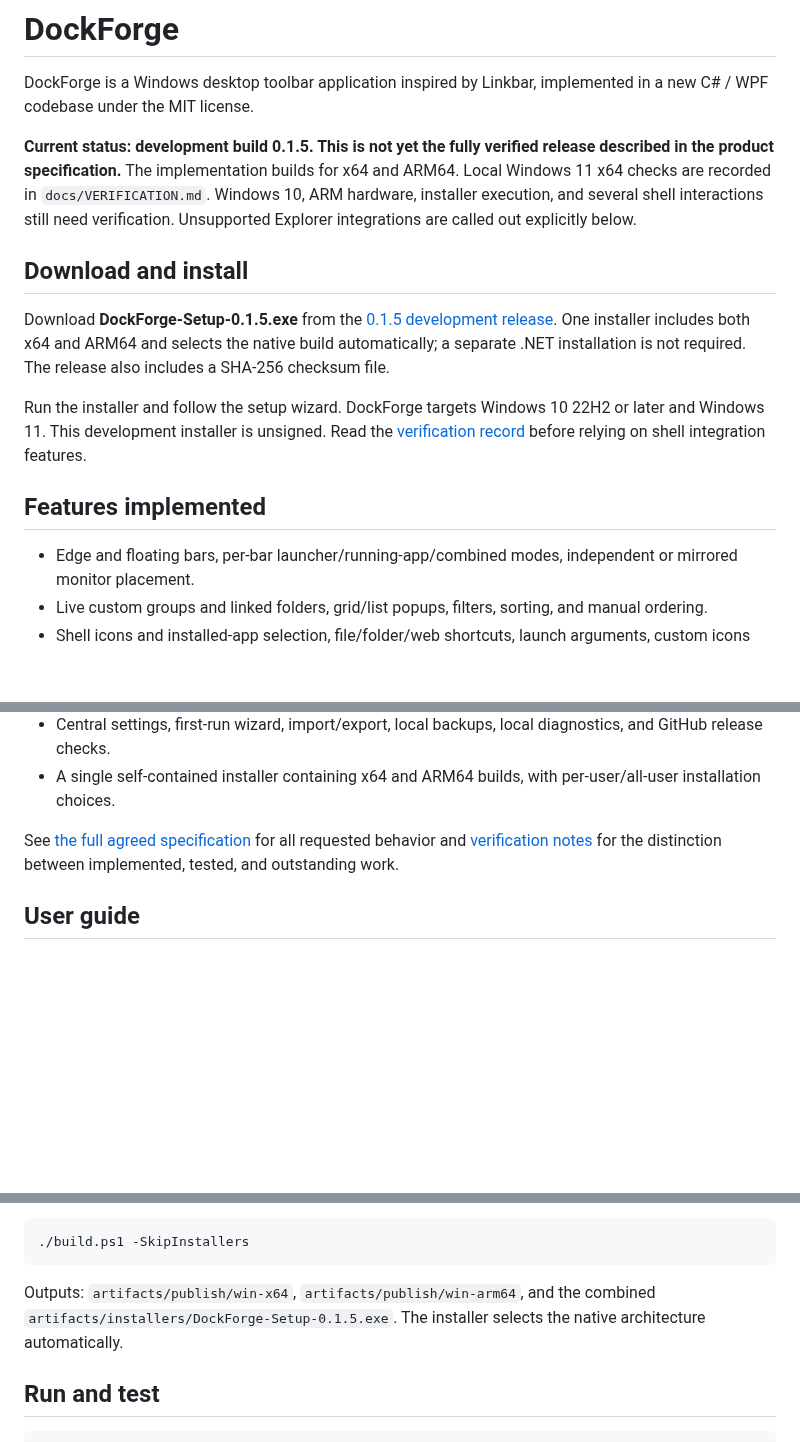
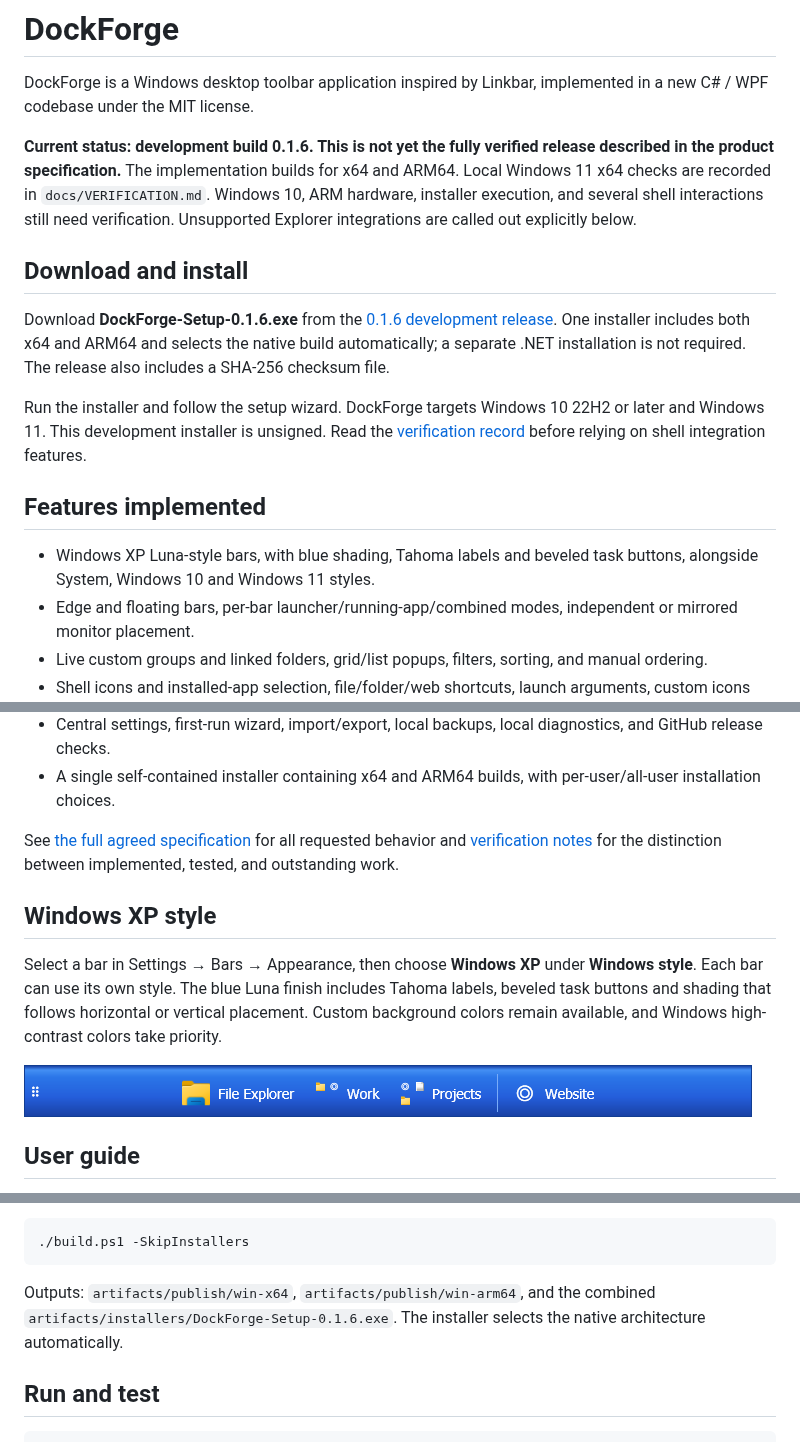
Before and after one commit to sidosgr/DockForge, a Markdown page: README.md, 3 parts joined by grey strips. GitHub-like rendering; pictures changed too: docs/images/windows-xp-bar.png (added); blank space fills up the shorter version.

Commit message:
Add Windows XP bar style and discreet Sidos credit for 0.1.6

````diff
--- a/README.md
+++ b/README.md
@@ -2,16 +2,17 @@
 
 DockForge is a Windows desktop toolbar application inspired by Linkbar, implemented in a new C# / WPF codebase under the MIT license.
 
-**Current status: development build 0.1.5. This is not yet the fully verified release described in the product specification.** The implementation builds for x64 and ARM64. Local Windows 11 x64 checks are recorded in `docs/VERIFICATION.md`. Windows 10, ARM hardware, installer execution, and several shell interactions still need verification. Unsupported Explorer integrations are called out explicitly below.
+**Current status: development build 0.1.6. This is not yet the fully verified release described in the product specification.** The implementation builds for x64 and ARM64. Local Windows 11 x64 checks are recorded in `docs/VERIFICATION.md`. Windows 10, ARM hardware, installer execution, and several shell interactions still need verification. Unsupported Explorer integrations are called out explicitly below.
 
 ## Download and install
 
-Download **DockForge-Setup-0.1.5.exe** from the [0.1.5 development release](https://github.com/sidosgr/DockForge/releases/tag/v0.1.5). One installer includes both x64 and ARM64 and selects the native build automatically; a separate .NET installation is not required. The release also includes a SHA-256 checksum file.
+Download **DockForge-Setup-0.1.6.exe** from the [0.1.6 development release](https://github.com/sidosgr/DockForge/releases/tag/v0.1.6). One installer includes both x64 and ARM64 and selects the native build automatically; a separate .NET installation is not required. The release also includes a SHA-256 checksum file.
 
 Run the installer and follow the setup wizard. DockForge targets Windows 10 22H2 or later and Windows 11. This development installer is unsigned. Read the [verification record](docs/VERIFICATION.md) before relying on shell integration features.
 
 ## Features implemented
 
+- Windows XP Luna-style bars, with blue shading, Tahoma labels and beveled task buttons, alongside System, Windows 10 and Windows 11 styles.
 - Edge and floating bars, per-bar launcher/running-app/combined modes, independent or mirrored monitor placement.
 - Live custom groups and linked folders, grid/list popups, filters, sorting, and manual ordering.
 - Shell icons and installed-app selection, file/folder/web shortcuts, launch arguments, custom icons and labels.
@@ -22,6 +23,12 @@ Run the installer and follow the setup wizard. DockForge targets Windows 10 22H2
 - A single self-contained installer containing x64 and ARM64 builds, with per-user/all-user installation choices.
 
 See [the full agreed specification](docs/SPECIFICATION.md) for all requested behavior and [verification notes](docs/VERIFICATION.md) for the distinction between implemented, tested, and outstanding work.
+
+## Windows XP style
+
+Select a bar in Settings → Bars → Appearance, then choose **Windows XP** under **Windows style**. Each bar can use its own style. The blue Luna finish includes Tahoma labels, beveled task buttons and shading that follows horizontal or vertical placement. Custom background colors remain available, and Windows high-contrast colors take priority.
+
+![Windows XP style in DockForge](docs/images/windows-xp-bar.png)
 
 ## User guide
 
@@ -41,7 +48,7 @@ To build both self-contained applications without installers:
 ./build.ps1 -SkipInstallers
 ```
 
-Outputs: `artifacts/publish/win-x64`, `artifacts/publish/win-arm64`, and the combined `artifacts/installers/DockForge-Setup-0.1.5.exe`. The installer selects the native architecture automatically.
+Outputs: `artifacts/publish/win-x64`, `artifacts/publish/win-arm64`, and the combined `artifacts/installers/DockForge-Setup-0.1.6.exe`. The installer selects the native architecture automatically.
 
 ## Run and test
 
````
Also changed, not shown: other parts of README.md (+2 -0 lines), docs/VERIFICATION.md (+13 -0 lines), 11 other files.
